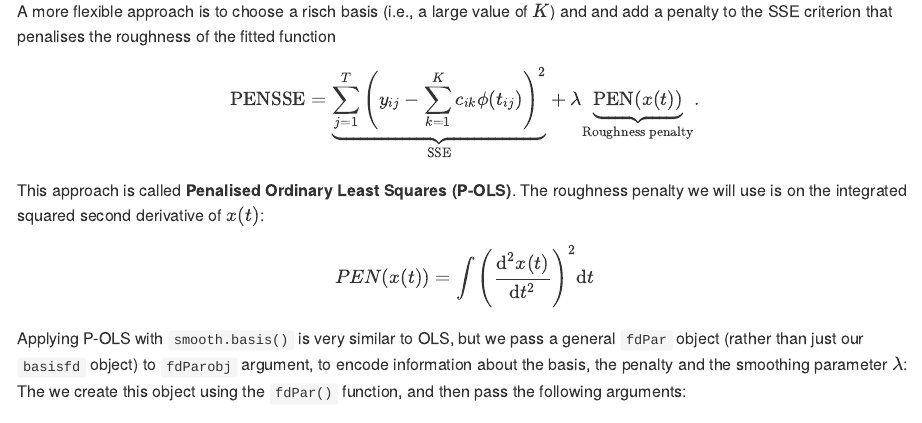
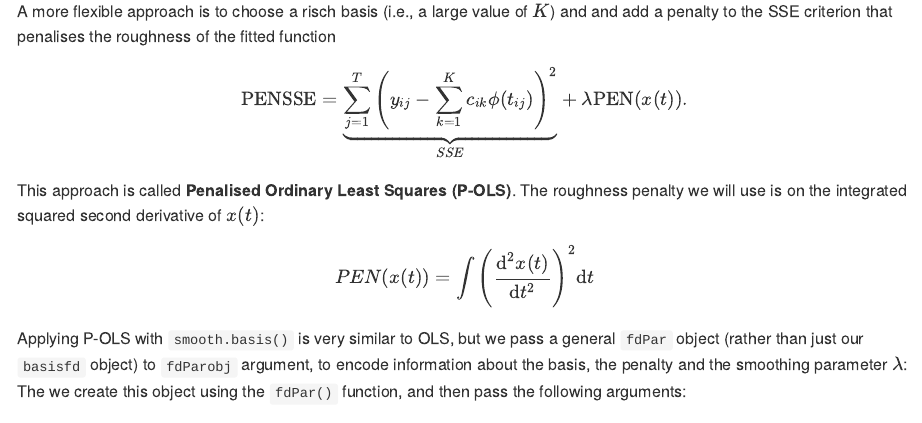
Before and after one commit to edwardgunning/ISBS-Short-Course, an R Markdown document (practicals/01-smoothing.Rmd): the page in a window 1100 px wide, from 4350 px down. The pictures show the output file practicals/01-smoothing.md that the author committed with the source, drawn offline in the style of GitHub.

Commit message:
trying to diagnose problem

````diff
--- a/practicals/01-smoothing.Rmd
+++ b/practicals/01-smoothing.Rmd
@@ -147,7 +147,7 @@ With the OLS, the smoothness of the fitted curve is controlled by the number of
 ```
 
 A more flexible approach is to choose a risch basis (i.e., a large value of $K$) and and add a penalty to the SSE criterion that penalises the roughness of the fitted function
-$$\text{PENSSE} =  \underbrace{\sum_{j=1}^T \left(y_{ij} - \sum_{k=1}^K c_{ik} \phi(t_{ij})\right)^2}_{\text{SSE}} + \lambda \underbrace{\text{PEN}(x(t))}_{\text{Roughness penalty}}.$$
+$$\text{PENSSE} =  \underbrace{\sum_{j=1}^T \left(y_{ij} - \sum_{k=1}^K c_{ik} \phi(t_{ij})\right)^2}_{SSE} + \lambda \text{PEN}(x(t)).$$
 This approach is called **Penalised Ordinary Least Squares (P-OLS)**. The roughness penalty we will use is on the integrated squared second derivative of $x(t)$:
 $$PEN(x(t)) = \int \left( \frac{\mathrm{d}^2 x(t)}{\mathrm{d}t^2} \right)^2 \mathrm{d}t$$
 Applying P-OLS with `smooth.basis()` is very similar to OLS, but we pass a general `fdPar` object (rather than just our `basisfd` object) to `fdParobj` argument, to encode information about the basis, the penalty and the smoothing parameter $\lambda$:
````
Also changed, not shown: practicals/01-smoothing.md.
